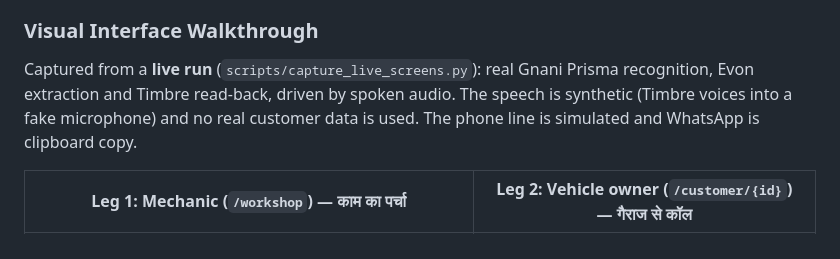
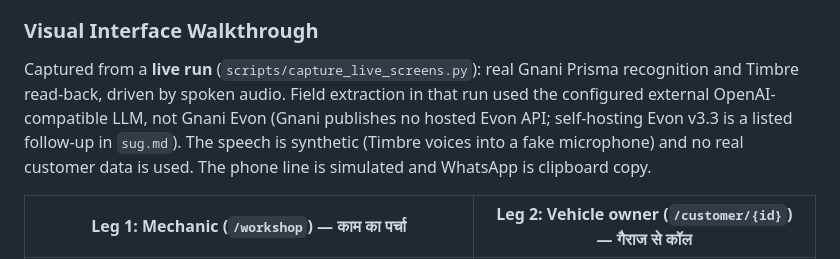
Before and after one commit to HarshdipSaha/kaam-ka-parcha, a Markdown page: README.md, the part around the change. GitHub-like rendering.

Commit message:
docs(readme): correct screenshot caption — extraction used an external LLM, not Evon
Co-Authored-By: Claude Opus 5.5 <noreply@anthropic.com>

```diff
--- a/README.md
+++ b/README.md
@@ -74,7 +74,7 @@ flowchart TD
 
 ### Visual Interface Walkthrough
 
-Captured from a **live run** (`scripts/capture_live_screens.py`): real Gnani Prisma recognition, Evon extraction and Timbre read-back, driven by spoken audio. The speech is synthetic (Timbre voices into a fake microphone) and no real customer data is used. The phone line is simulated and WhatsApp is clipboard copy.
+Captured from a **live run** (`scripts/capture_live_screens.py`): real Gnani Prisma recognition and Timbre read-back, driven by spoken audio. Field extraction in that run used the configured external OpenAI-compatible LLM, not Gnani Evon (Gnani publishes no hosted Evon API; self-hosting Evon v3.3 is a listed follow-up in `sug.md`). The speech is synthetic (Timbre voices into a fake microphone) and no real customer data is used. The phone line is simulated and WhatsApp is clipboard copy.
 
 | Leg 1: Mechanic (`/workshop`) — काम का पर्चा | Leg 2: Vehicle owner (`/customer/{id}`) — गैराज से कॉल |
 |:---:|:---:|
```
